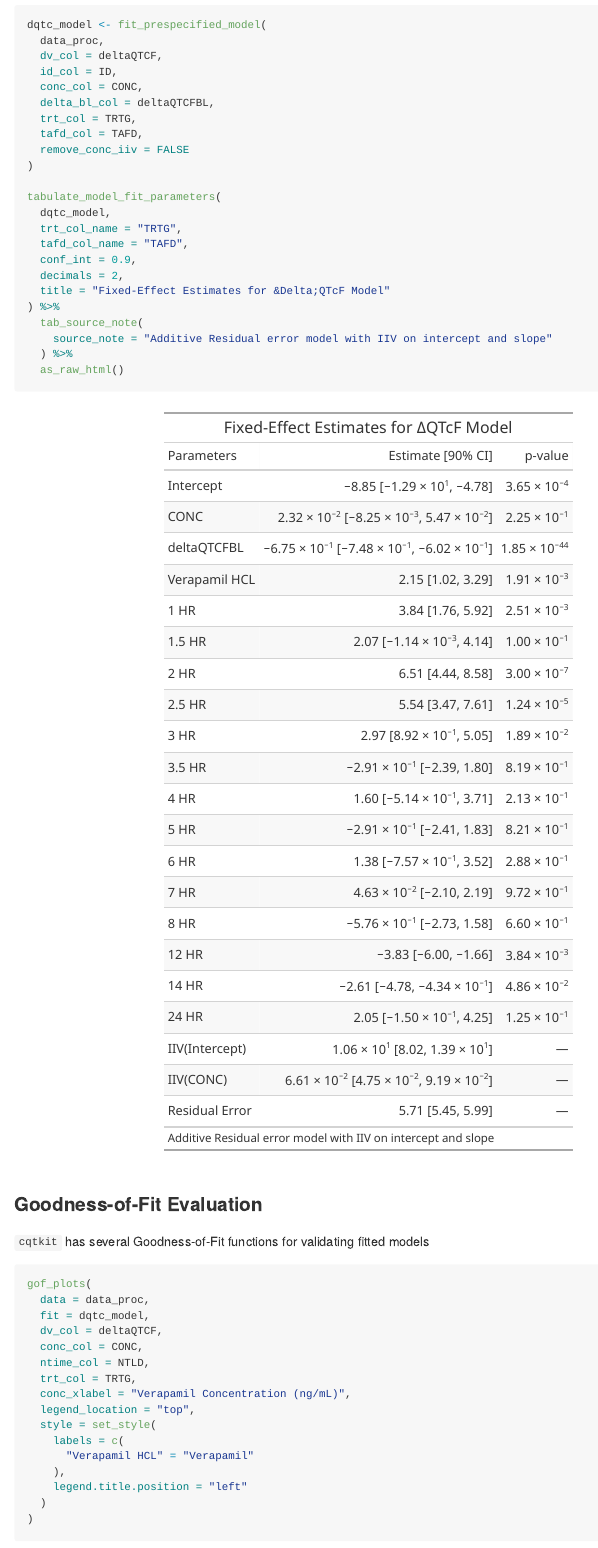
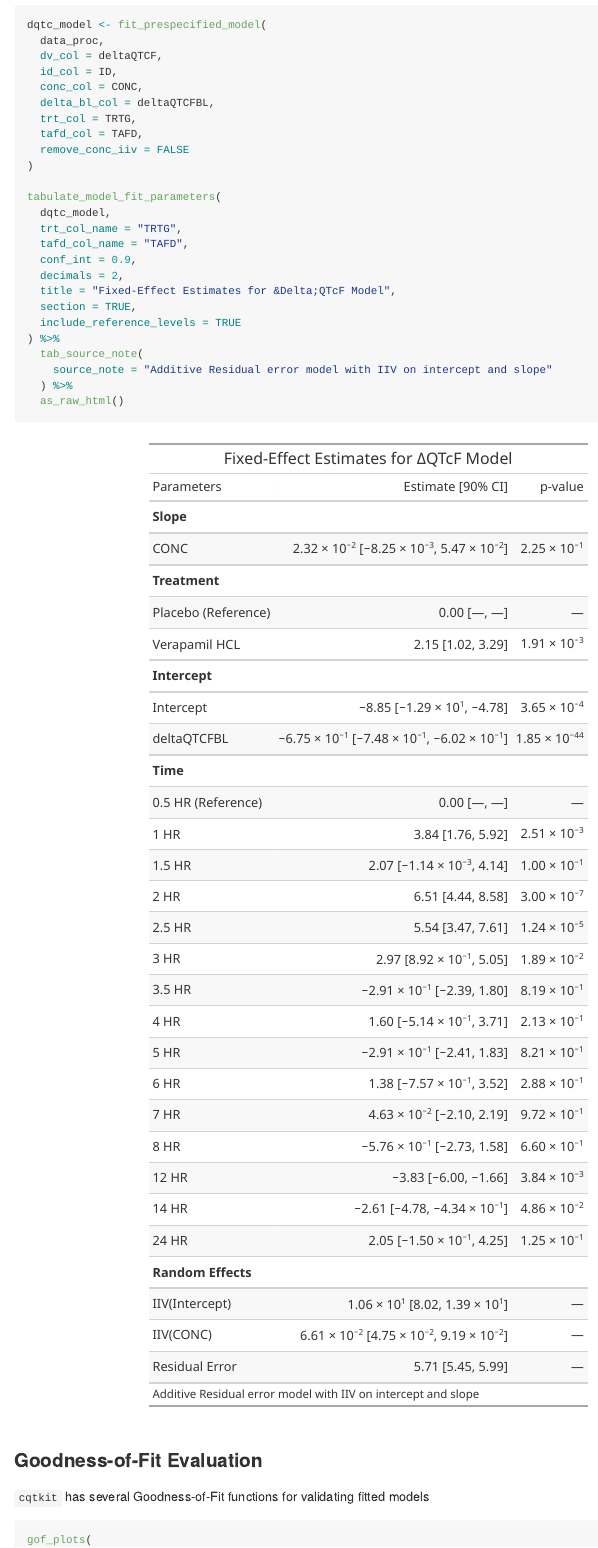
Before and after one commit to A2-ai/cqtkit, an R Markdown document (README.Rmd): the page in a window 1100 px wide, from 3250 px down. The pictures show the output file README.md that the author committed with the source, drawn offline in the style of GitHub; badge pictures from the web are left out.

Commit message:
update readme for section/references for param fit

```diff
--- a/README.Rmd
+++ b/README.Rmd
@@ -164,7 +164,9 @@ tabulate_model_fit_parameters(
   tafd_col_name = "TAFD",
   conf_int = 0.9,
   decimals = 2,
-  title = "Fixed-Effect Estimates for &Delta;QTcF Model"
+  title = "Fixed-Effect Estimates for &Delta;QTcF Model",
+  section = TRUE,
+  include_reference_levels = TRUE
 ) %>%
   tab_source_note(
     source_note = "Additive Residual error model with IIV on intercept and slope"
```
Also changed, not shown: README.md.
